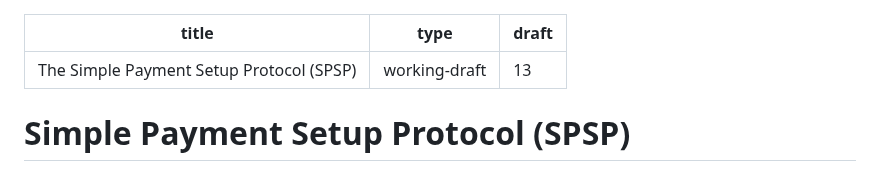
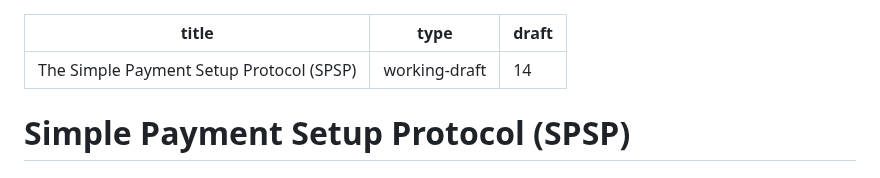
Before and after one commit to interledger/rfcs, a Markdown page: 0009-simple-payment-setup-protocol/0009-simple-payment-setup-protocol.md, the part around the change. Rendered like a GitHub page.

Commit message:
chore: update draft numbers

```diff
--- a/0009-simple-payment-setup-protocol/0009-simple-payment-setup-protocol.md
+++ b/0009-simple-payment-setup-protocol/0009-simple-payment-setup-protocol.md
@@ -1,7 +1,7 @@
 ---
 title: The Simple Payment Setup Protocol (SPSP)
 type: working-draft
-draft: 13
+draft: 14
 ---
 
 # Simple Payment Setup Protocol (SPSP)
```
Also changed, not shown: 0019-glossary/0019-glossary.md (+1 -1 lines), 1 other file.
